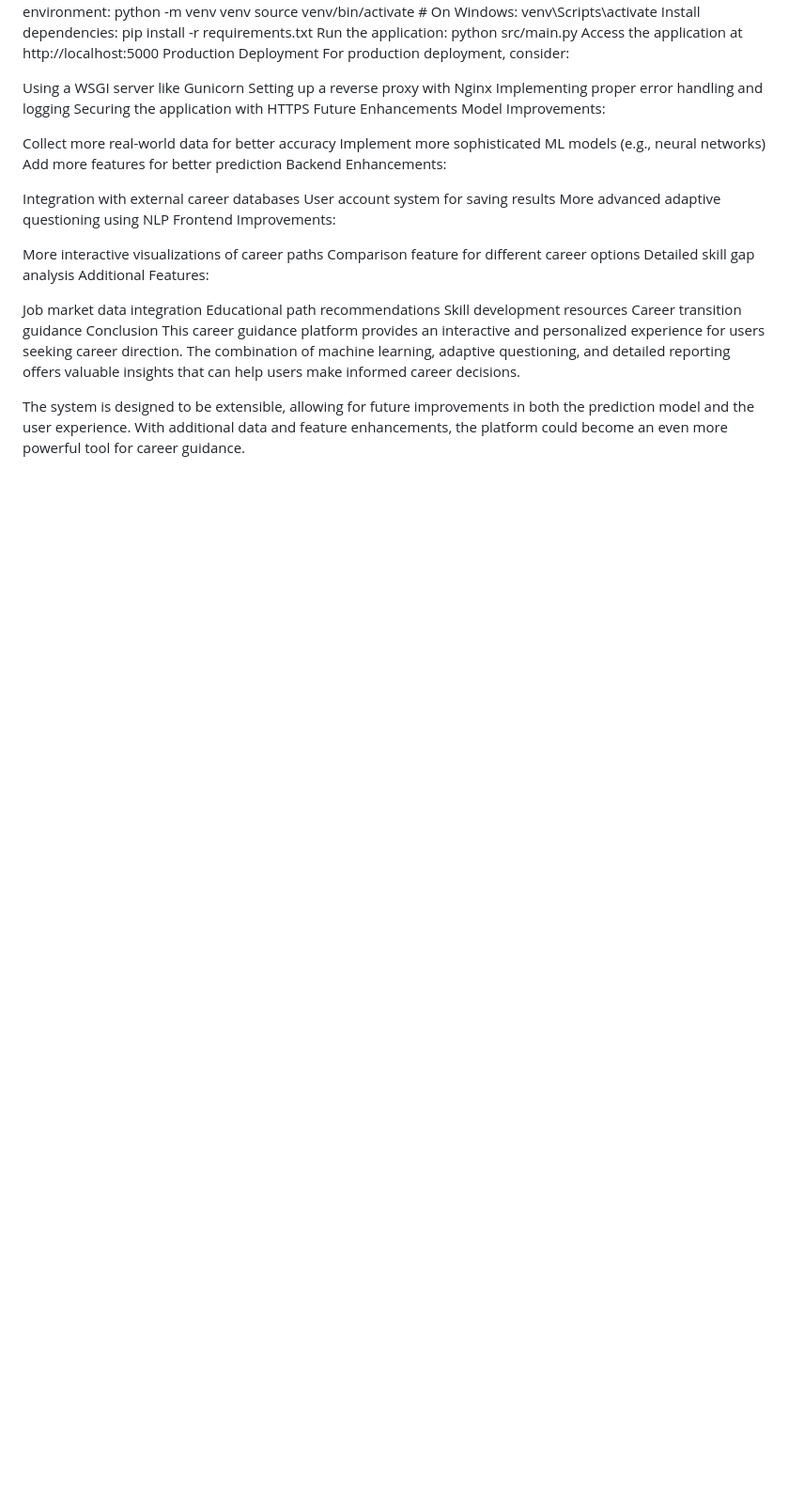
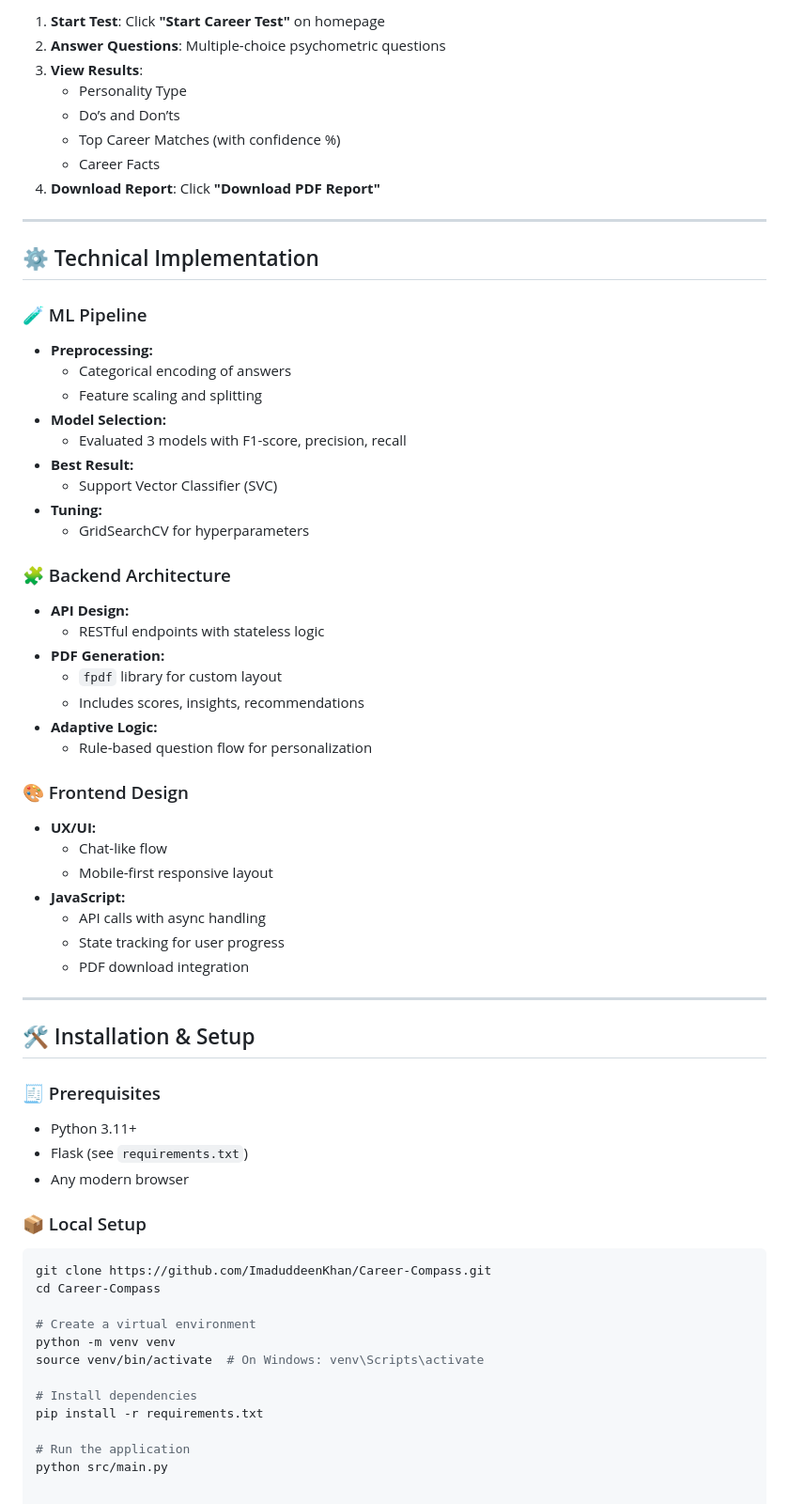
Before and after one commit to ImaduddeenKhan/ML-Model-Career-Test, a Markdown page: README.md, the part around one of its changes. Shown at 94% size. GitHub-like rendering; blank space fills up the shorter version.

````diff
--- a/README.md
+++ b/README.md
@@ -99,40 +59,66 @@ Create a virtual environment:
+1. **Start Test**: Click **"Start Career Test"** on homepage
+2. **Answer Questions**: Multiple-choice psychometric questions
+3. **View Results**:
+   - Personality Type
+   - Do’s and Don’ts
+   - Top Career Matches (with confidence %)
+   - Career Facts
+4. **Download Report**: Click **"Download PDF Report"**
+
+---
+
+## ⚙️ Technical Implementation
+
+### 🧪 ML Pipeline
+- **Preprocessing:**
+  - Categorical encoding of answers
+  - Feature scaling and splitting
+- **Model Selection:**
+  - Evaluated 3 models with F1-score, precision, recall
+- **Best Result:**
+  - Support Vector Classifier (SVC)
+- **Tuning:**
+  - GridSearchCV for hyperparameters
+
+### 🧩 Backend Architecture
+- **API Design:**
+  - RESTful endpoints with stateless logic
+- **PDF Generation:**
+  - `fpdf` library for custom layout
+  - Includes scores, insights, recommendations
+- **Adaptive Logic:**
+  - Rule-based question flow for personalization
+
+### 🎨 Frontend Design
+- **UX/UI:**
+  - Chat-like flow
+  - Mobile-first responsive layout
+- **JavaScript:**
+  - API calls with async handling
+  - State tracking for user progress
+  - PDF download integration
+
+---
+
+## 🛠️ Installation & Setup
+
+### 🧾 Prerequisites
+- Python 3.11+
+- Flask (see `requirements.txt`)
+- Any modern browser
+
+### 📦 Local Setup
+
+```bash
+git clone https://github.com/ImaduddeenKhan/Career-Compass.git
+cd Career-Compass
+
+# Create a virtual environment
 python -m venv venv
 source venv/bin/activate  # On Windows: venv\Scripts\activate
-Install dependencies:
+
+# Install dependencies
 pip install -r requirements.txt
-Run the application:
+
+# Run the application
 python src/main.py
-Access the application at http://localhost:5000
-Production Deployment
-For production deployment, consider:
-
-Using a WSGI server like Gunicorn
-Setting up a reverse proxy with Nginx
-Implementing proper error handling and logging
-Securing the application with HTTPS
-Future Enhancements
-Model Improvements:
-
-Collect more real-world data for better accuracy
-Implement more sophisticated ML models (e.g., neural networks)
-Add more features for better prediction
-Backend Enhancements:
-
-Integration with external career databases
-User account system for saving results
-More advanced adaptive questioning using NLP
-Frontend Improvements:
-
-More interactive visualizations of career paths
-Comparison feature for different career options
-Detailed skill gap analysis
-Additional Features:
-
-Job market data integration
-Educational path recommendations
-Skill development resources
-Career transition guidance
-Conclusion
-This career guidance platform provides an interactive and personalized experience for users seeking career direction. The combination of machine learning, adaptive questioning, and detailed reporting offers valuable insights that can help users make informed career decisions.
-
-The system is designed to be extensible, allowing for future improvements in both the prediction model and the user experience. With additional data and feature enhancements, the platform could become an even more powerful tool for career guidance.
````
Also changed, not shown: other parts of README.md (+49 -89 lines).
